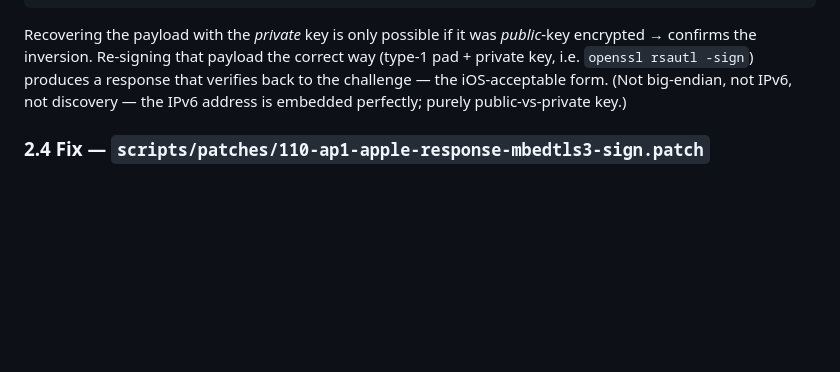
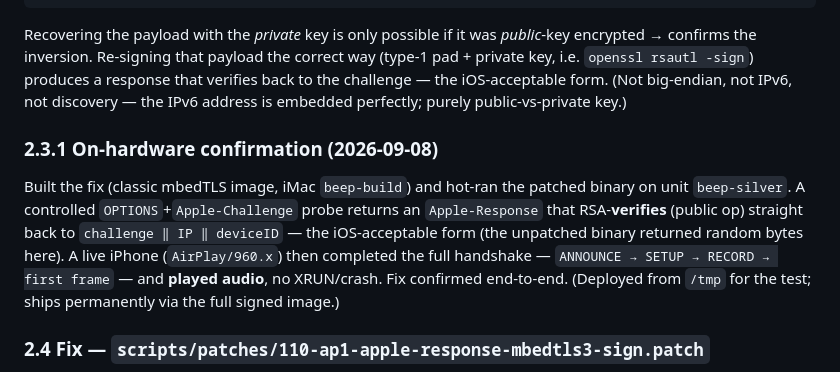
Before and after one commit to kfiducia/beep-revival, a Markdown page: docs/DEV-NOTES.md, the part around the change. Rendered like a GitHub page; blank space fills up the shorter version.

Commit message:
docs(ap1): record on-hardware confirmation of the Apple-Response fix
Controlled Apple-Challenge probe on beep-silver returns a response that
RSA-verifies back to the challenge; a live iPhone completed
ANNOUNCE/SETUP/RECORD/first-frame and played audio. Fix confirmed end-to-end.

Co-Authored-By: Claude Opus 4.8 (1M context) <noreply@anthropic.com>
Claude-Session: https://claude.ai/code/session_01MxbQMMYHw2zb8gxTQaahUn

```diff
--- a/docs/DEV-NOTES.md
+++ b/docs/DEV-NOTES.md
@@ -185,6 +185,15 @@ private key, i.e. `openssl rsautl -sign`) produces a response that verifies back
 challenge — the iOS-acceptable form. (Not big-endian, not IPv6, not discovery — the IPv6
 address is embedded perfectly; purely public-vs-private key.)
 
+### 2.3.1 On-hardware confirmation (2026-09-08)
+Built the fix (classic mbedTLS image, iMac `beep-build`) and hot-ran the patched binary
+on unit `beep-silver`. A controlled `OPTIONS`+`Apple-Challenge` probe returns an
+`Apple-Response` that RSA-**verifies** (public op) straight back to `challenge ‖ IP ‖
+deviceID` — the iOS-acceptable form (the unpatched binary returned random bytes here). A
+live iPhone (`AirPlay/960.x`) then completed the full handshake — `ANNOUNCE → SETUP →
+RECORD → first frame` — and **played audio**, no XRUN/crash. Fix confirmed end-to-end.
+(Deployed from `/tmp` for the test; ships permanently via the full signed image.)
+
 ### 2.4 Fix — `scripts/patches/110-ap1-apple-response-mbedtls3-sign.patch`
 In the mbedTLS-3 branch of `rsa_apply(RSA_MODE_AUTH)`, do a real private-key op on a
 hand-built PKCS#1 v1.5 **type-1** block (`00 01 FF..FF 00 M`) via `mbedtls_rsa_private()`
```
